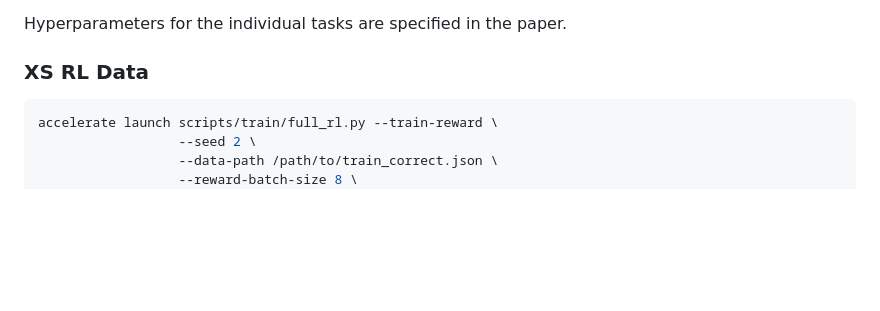
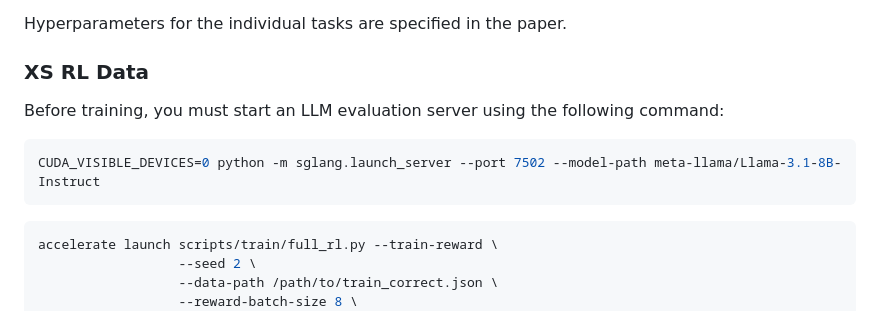
Before and after one commit to portal-cornell/dial, a Markdown page: README.md, the part around the change. GitHub-like rendering; blank space fills up the shorter version.

Commit message:
Add sglang server

````diff
--- a/README.md
+++ b/README.md
@@ -144,6 +144,11 @@ Explanation of each parameter:
 Hyperparameters for the individual tasks are specified in the paper.
 
 ### XS RL Data
+Before training, you must start an LLM evaluation server using the following command:
+```bash
+CUDA_VISIBLE_DEVICES=0 python -m sglang.launch_server --port 7502 --model-path meta-llama/Llama-3.1-8B-Instruct
+```
+
 ```bash
 accelerate launch scripts/train/full_rl.py --train-reward \
                   --seed 2 \
````
